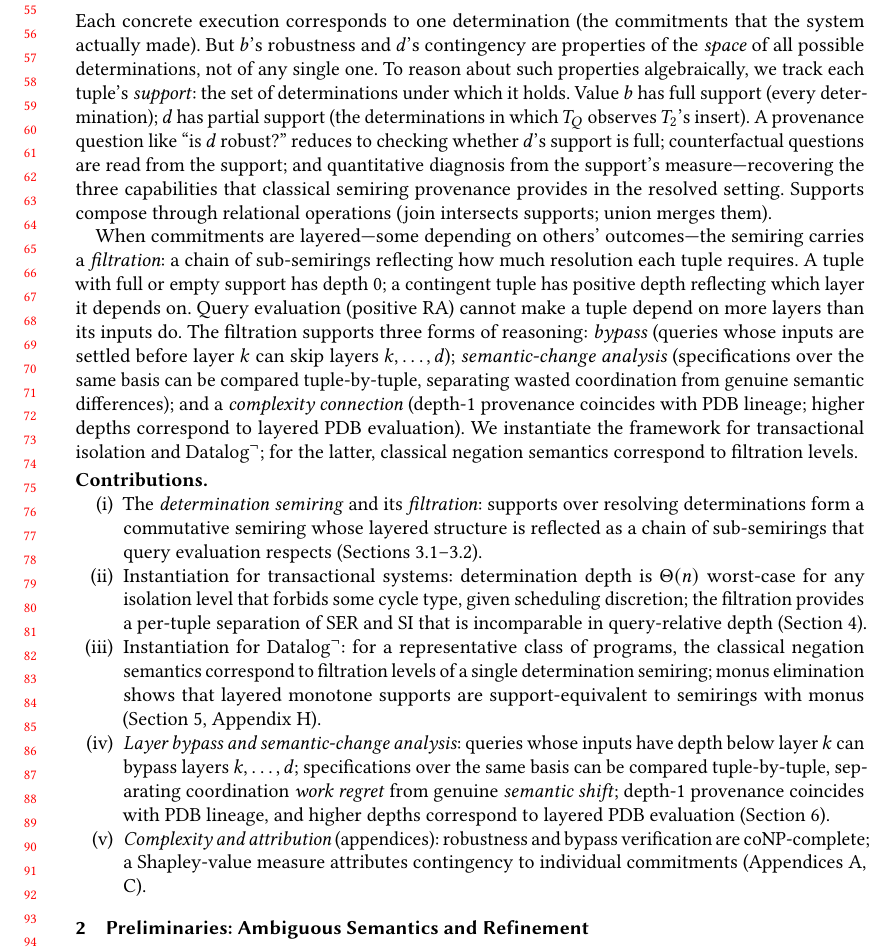
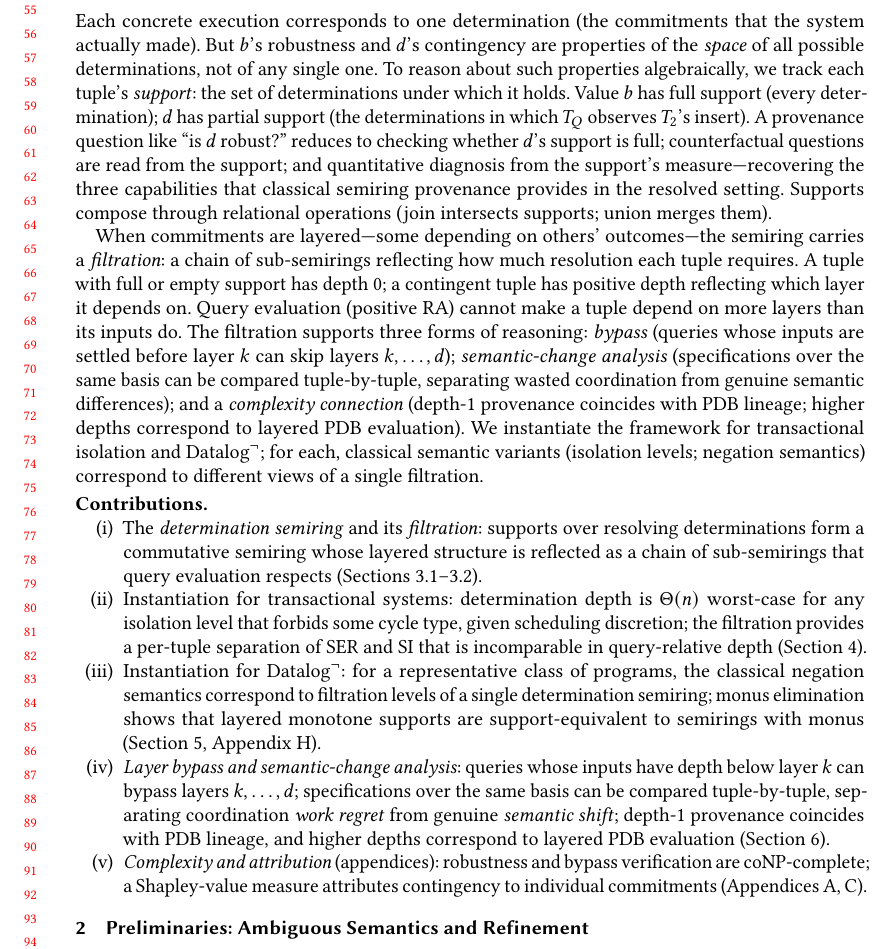
Before and after one commit to jhellerstein/provenance, a LaTeX paper (main.tex): part of page 2 of 38, cut so that both start at the same text. Compiled offline with pdfLaTeX.

Commit message:
Fix orphan in contributions list item (v)

```diff
--- a/main.tex
+++ b/main.tex
@@ -180,8 +180,9 @@ separating wasted coordination from genuine semantic differences); and
 a \emph{complexity connection} (depth-$1$ provenance coincides with
 PDB lineage; higher depths correspond to layered PDB evaluation).
 We instantiate the framework for transactional isolation and
-$\mbox{Datalog}^\neg$; for the latter, classical negation semantics
-correspond to filtration levels.
+$\mbox{Datalog}^\neg$; for each, classical semantic variants
+  (isolation levels; negation semantics) correspond to different views
+  of a single filtration.
 
 \paragraph{Contributions.}
 \begin{enumerate}[label=(\roman*),nosep,leftmargin=*]
@@ -215,9 +216,7 @@ correspond to filtration levels.
   \item \emph{Complexity and attribution} (appendices):
         robustness and bypass verification are coNP-complete; a
         Shapley-value measure attributes contingency to individual
-        commitments
-        (Appendices~\ref{app:robustness-proofs},
-        \ref{app:responsibility-details}).
+        commitments (Appendices~\ref{app:robustness-proofs},~\ref{app:responsibility-details}).
 \end{enumerate}
 
 
```
